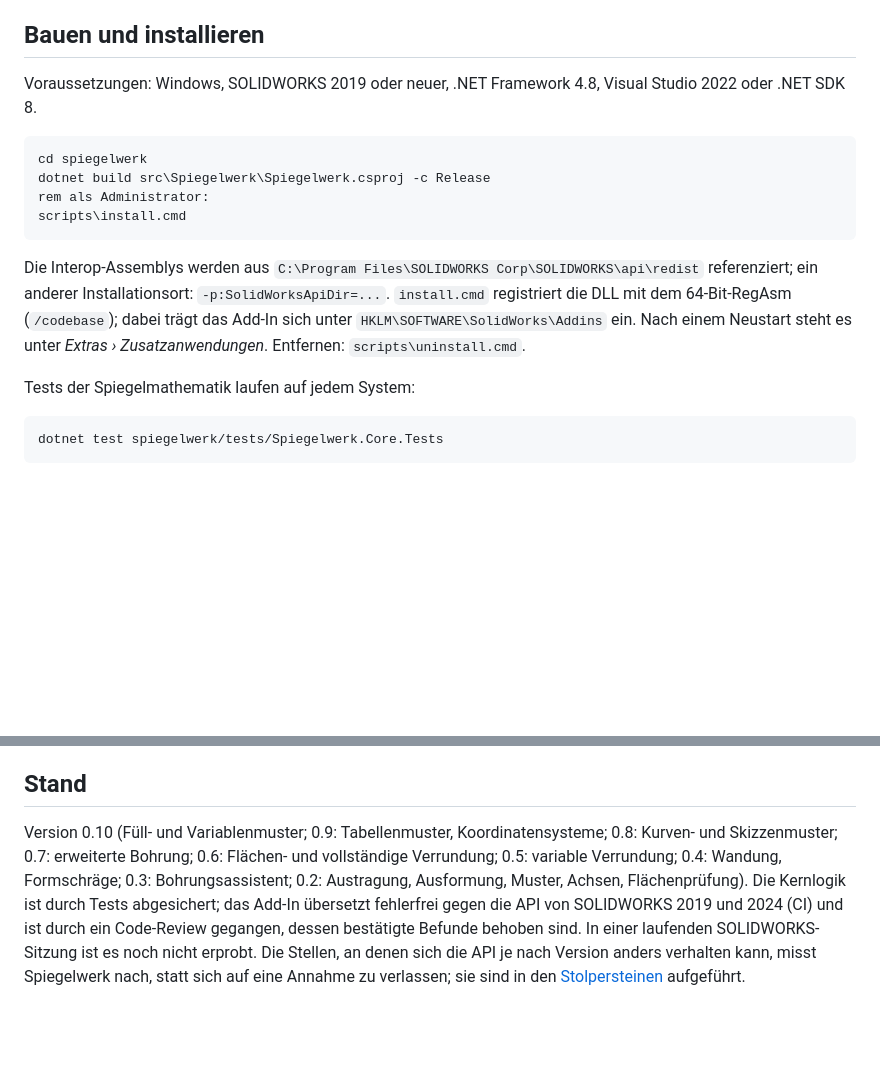
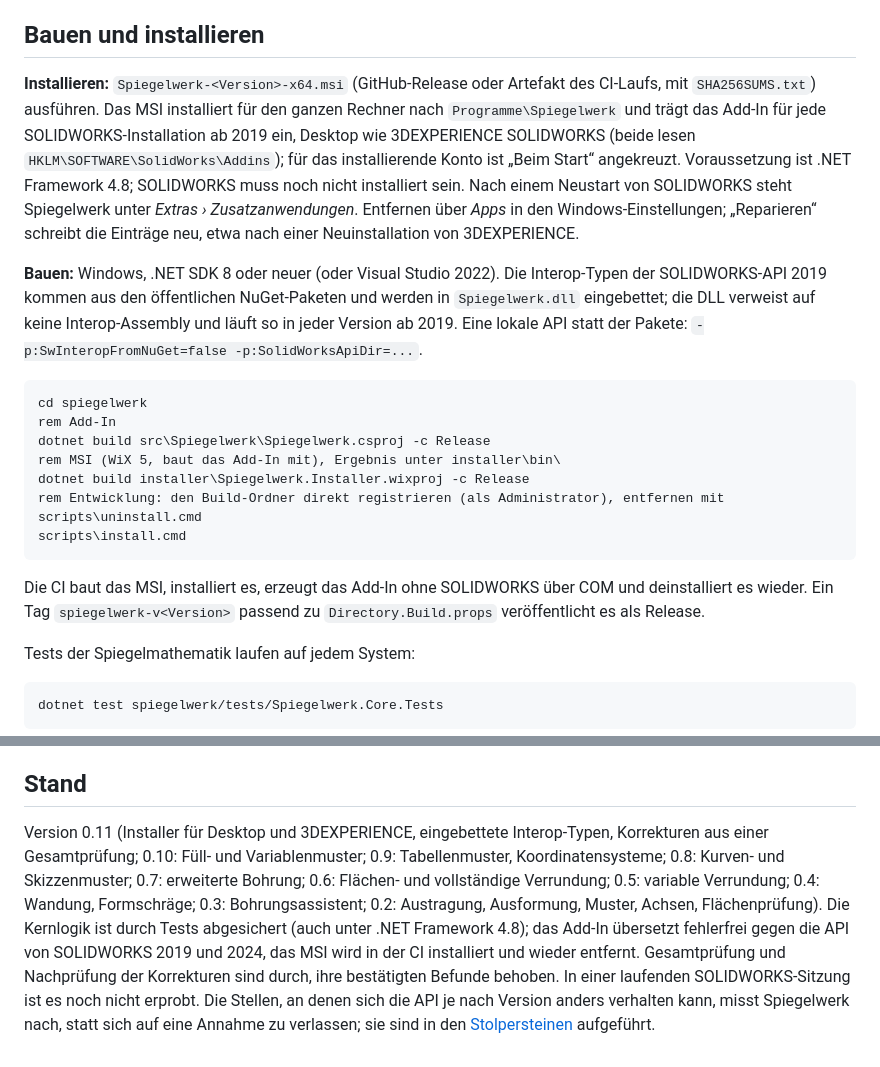
Before and after one commit to VanillaIce1983/Claude, a Markdown page: spiegelwerk/README.md, 2 parts joined by grey strips. Rendered like a GitHub page; blank space fills up the shorter version.

Commit message:
Spiegelwerk: README zum Installer, Stolperstein zu eingebetteten Interop-Typen, Stand
- Bauen und installieren: MSI für Desktop und 3DEXPERIENCE, Bauen mit
  eingebetteten Interop-Typen, Entwicklerregistrierung, CI und Release
- Stolperstein 49 beschreibt die eingebetteten Interop-Typen
- Stand 0.11; docs/entwurf/STAND.md auf den aktuellen Stand

Co-Authored-By: Claude Opus 5.5 <noreply@anthropic.com>
Claude-Session: https://claude.ai/code/session_013kT4TfgjuWRA3K6DD8Uf1r

````diff
--- a/spiegelwerk/README.md
+++ b/spiegelwerk/README.md
@@ -58,16 +58,21 @@ Während des Laufs zeigt die Statusleiste von SOLIDWORKS einen Fortschrittsbalke
 
 ## Bauen und installieren
 
-Voraussetzungen: Windows, SOLIDWORKS 2019 oder neuer, .NET Framework 4.8, Visual Studio 2022 oder .NET SDK 8.
+**Installieren:** `Spiegelwerk-<Version>-x64.msi` (GitHub-Release oder Artefakt des CI-Laufs, mit `SHA256SUMS.txt`) ausführen. Das MSI installiert für den ganzen Rechner nach `Programme\Spiegelwerk` und trägt das Add-In für jede SOLIDWORKS-Installation ab 2019 ein, Desktop wie 3DEXPERIENCE SOLIDWORKS (beide lesen `HKLM\SOFTWARE\SolidWorks\Addins`); für das installierende Konto ist „Beim Start“ angekreuzt. Voraussetzung ist .NET Framework 4.8; SOLIDWORKS muss noch nicht installiert sein. Nach einem Neustart von SOLIDWORKS steht Spiegelwerk unter *Extras › Zusatzanwendungen*. Entfernen über *Apps* in den Windows-Einstellungen; „Reparieren“ schreibt die Einträge neu, etwa nach einer Neuinstallation von 3DEXPERIENCE.
+
+**Bauen:** Windows, .NET SDK 8 oder neuer (oder Visual Studio 2022). Die Interop-Typen der SOLIDWORKS-API 2019 kommen aus den öffentlichen NuGet-Paketen und werden in `Spiegelwerk.dll` eingebettet; die DLL verweist auf keine Interop-Assembly und läuft so in jeder Version ab 2019. Eine lokale API statt der Pakete: `-p:SwInteropFromNuGet=false -p:SolidWorksApiDir=...`.
 
 ```bat
 cd spiegelwerk
+rem Add-In
 dotnet build src\Spiegelwerk\Spiegelwerk.csproj -c Release
-rem als Administrator:
+rem MSI (WiX 5, baut das Add-In mit), Ergebnis unter installer\bin\
+dotnet build installer\Spiegelwerk.Installer.wixproj -c Release
+rem Entwicklung: den Build-Ordner direkt registrieren (als Administrator), entfernen mit scripts\uninstall.cmd
 scripts\install.cmd
 ```
 
-Die Interop-Assemblys werden aus `C:\Program Files\SOLIDWORKS Corp\SOLIDWORKS\api\redist` referenziert; ein anderer Installationsort: `-p:SolidWorksApiDir=...`. `install.cmd` registriert die DLL mit dem 64-Bit-RegAsm (`/codebase`); dabei trägt das Add-In sich unter `HKLM\SOFTWARE\SolidWorks\Addins` ein. Nach einem Neustart steht es unter *Extras › Zusatzanwendungen*. Entfernen: `scripts\uninstall.cmd`.
+Die CI baut das MSI, installiert es, erzeugt das Add-In ohne SOLIDWORKS über COM und deinstalliert es wieder. Ein Tag `spiegelwerk-v<Version>` passend zu `Directory.Build.props` veröffentlicht es als Release.
 
 Tests der Spiegelmathematik laufen auf jedem System:
 
@@ -98,4 +103,4 @@ spiegelwerk/
 
 ## Stand
 
-Version 0.10 (Füll- und Variablenmuster; 0.9: Tabellenmuster, Koordinatensysteme; 0.8: Kurven- und Skizzenmuster; 0.7: erweiterte Bohrung; 0.6: Flächen- und vollständige Verrundung; 0.5: variable Verrundung; 0.4: Wandung, Formschräge; 0.3: Bohrungsassistent; 0.2: Austragung, Ausformung, Muster, Achsen, Flächenprüfung). Die Kernlogik ist durch Tests abgesichert; das Add-In übersetzt fehlerfrei gegen die API von SOLIDWORKS 2019 und 2024 (CI) und ist durch ein Code-Review gegangen, dessen bestätigte Befunde behoben sind. In einer laufenden SOLIDWORKS-Sitzung ist es noch nicht erprobt. Die Stellen, an denen sich die API je nach Version anders verhalten kann, misst Spiegelwerk nach, statt sich auf eine Annahme zu verlassen; sie sind in den [Stolpersteinen](docs/STOLPERSTEINE.md#was-beim-ersten-test-in-solidworks-zu-prüfen-ist) aufgeführt.
+Version 0.11 (Installer für Desktop und 3DEXPERIENCE, eingebettete Interop-Typen, Korrekturen aus einer Gesamtprüfung; 0.10: Füll- und Variablenmuster; 0.9: Tabellenmuster, Koordinatensysteme; 0.8: Kurven- und Skizzenmuster; 0.7: erweiterte Bohrung; 0.6: Flächen- und vollständige Verrundung; 0.5: variable Verrundung; 0.4: Wandung, Formschräge; 0.3: Bohrungsassistent; 0.2: Austragung, Ausformung, Muster, Achsen, Flächenprüfung). Die Kernlogik ist durch Tests abgesichert (auch unter .NET Framework 4.8); das Add-In übersetzt fehlerfrei gegen die API von SOLIDWORKS 2019 und 2024, das MSI wird in der CI installiert und wieder entfernt. Gesamtprüfung und Nachprüfung der Korrekturen sind durch, ihre bestätigten Befunde behoben. In einer laufenden SOLIDWORKS-Sitzung ist es noch nicht erprobt. Die Stellen, an denen sich die API je nach Version anders verhalten kann, misst Spiegelwerk nach, statt sich auf eine Annahme zu verlassen; sie sind in den [Stolpersteinen](docs/STOLPERSTEINE.md#was-beim-ersten-test-in-solidworks-zu-prüfen-ist) aufgeführt.
````
Also changed, not shown: spiegelwerk/docs/STOLPERSTEINE.md (+1 -1 lines), 1 other file.
